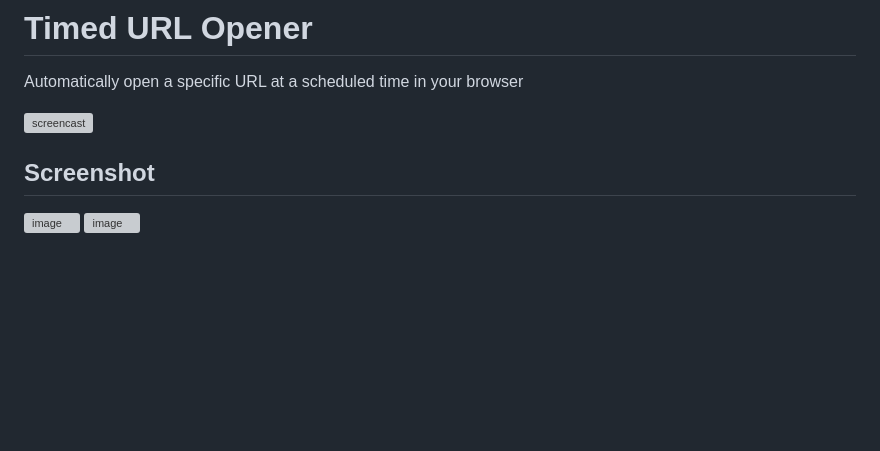
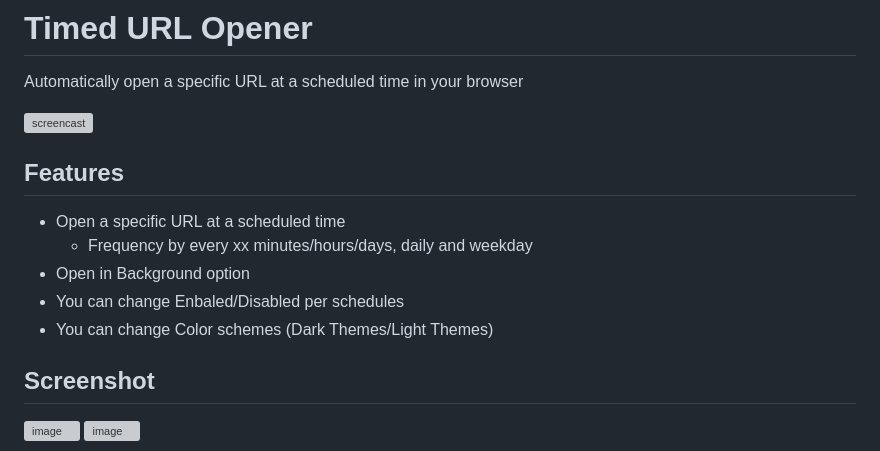
Before and after one commit to shufo/timed-url-opener, a Markdown page: README.md, the part around the change. Drawn GitHub-style; blank space fills up the shorter version; grey boxes are pictures that could not be loaded.

Commit message:
docs: Update README.md

```diff
--- a/README.md
+++ b/README.md
@@ -3,6 +3,13 @@
 Automatically open a specific URL at a scheduled time  in your browser
 
 ![screencast](https://github.com/shufo/timed-url-opener/assets/1641039/6f2155e6-ab90-4921-a48c-297380c5e308)
+
+## Features
+- Open a specific URL at a scheduled time
+  - Frequency by every xx minutes/hours/days, daily and weekday
+- Open in Background option
+- You can change Enbaled/Disabled per schedules
+- You can change Color schemes (Dark Themes/Light Themes)
 
 ## Screenshot
 
```
